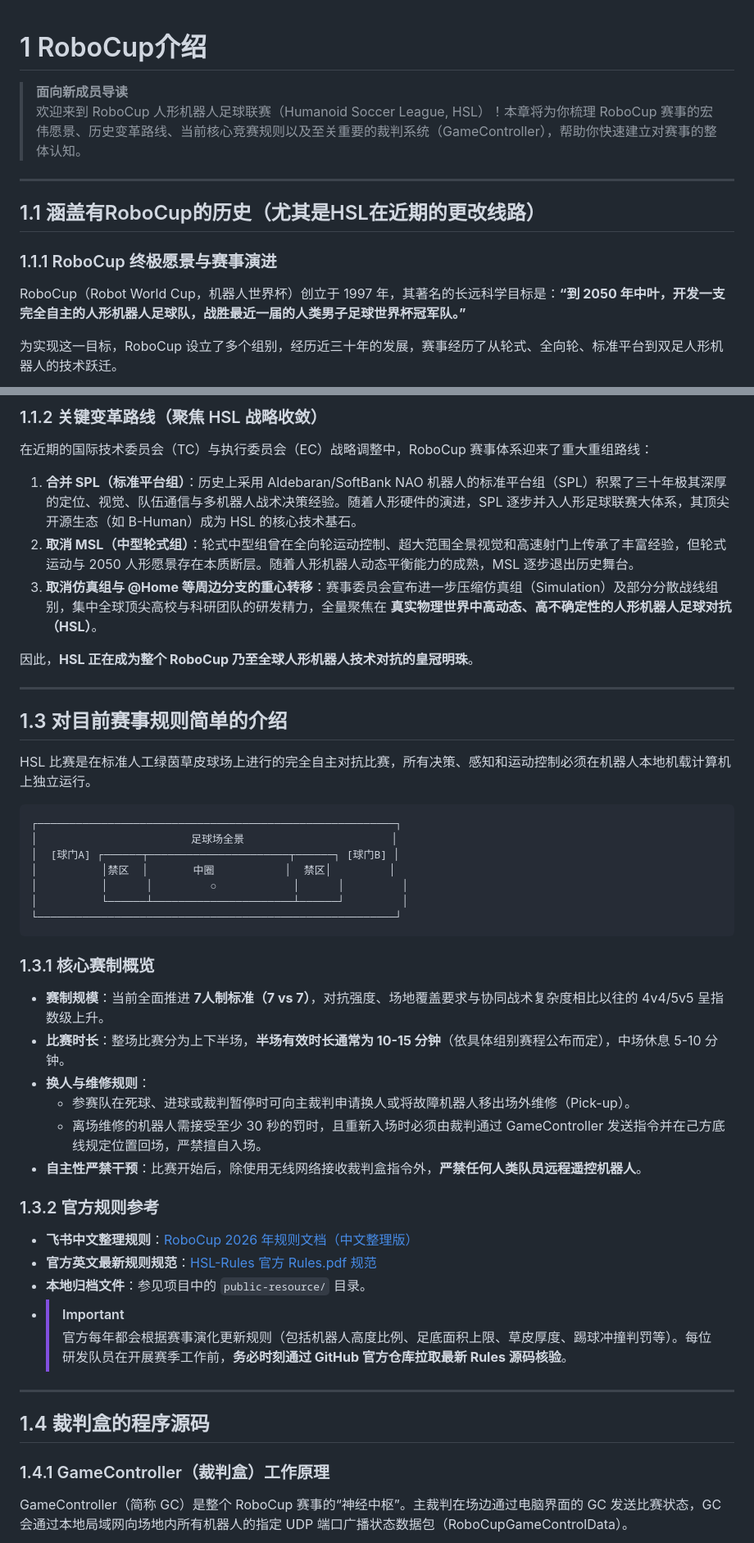
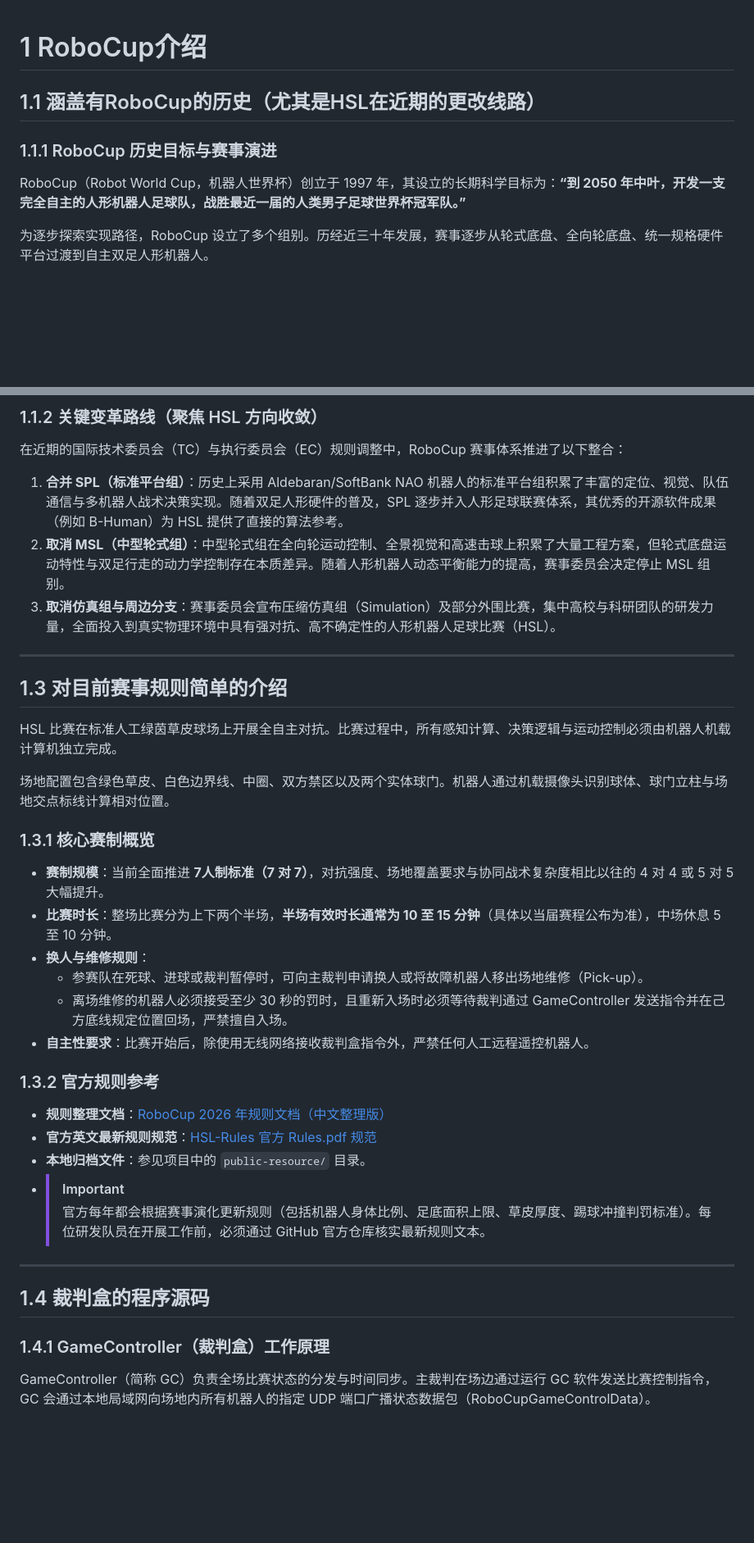
Before and after one commit to RobotWorkShop-BigHeroX/RoboCupBook, a Markdown page: docs/01-robocup-hsl-introduction.md, 2 parts joined by grey strips. Shown at 82% size. Drawn GitHub-style; blank space fills up the shorter version.

Commit message:
docs: polish introduction and replace ascii diagrams with mermaid

````diff
--- a/docs/01-robocup-hsl-introduction.md
+++ b/docs/01-robocup-hsl-introduction.md
@@ -1,14 +1,9 @@
 # 1 RoboCup介绍
-
-> **面向新成员导读**
-> 欢迎来到 RoboCup 人形机器人足球联赛（Humanoid Soccer League, HSL）！本章将为你梳理 RoboCup 赛事的宏伟愿景、历史变革路线、当前核心竞赛规则以及至关重要的裁判系统（GameController），帮助你快速建立对赛事的整体认知。
-
----
 
 ## 1.1 涵盖有RoboCup的历史（尤其是HSL在近期的更改线路）
 
-### 1.1.1 RoboCup 终极愿景与赛事演进
-RoboCup（Robot World Cup，机器人世界杯）创立于 1997 年，其著名的长远科学目标是：**“到 2050 年中叶，开发一支完全自主的人形机器人足球队，战胜最近一届的人类男子足球世界杯冠军队。”**
+### 1.1.1 RoboCup 历史目标与赛事演进
+RoboCup（Robot World Cup，机器人世界杯）创立于 1997 年，其设立的长期科学目标为：**“到 2050 年中叶，开发一支完全自主的人形机器人足球队，战胜最近一届的人类男子足球世界杯冠军队。”**
 
-为实现这一目标，RoboCup 设立了多个组别，经历近三十年的发展，赛事经历了从轮式、全向轮、标准平台到双足人形机器人的技术跃迁。
+为逐步探索实现路径，RoboCup 设立了多个组别。历经近三十年发展，赛事逐步从轮式底盘、全向轮底盘、统一规格硬件平台过渡到自主双足人形机器人。
 
@@ -21,48 +31,38 @@ RoboCup（Robot World Cup，机器人世界杯）创立于 1997 年，其著名
 ```
 
-### 1.1.2 关键变革路线（聚焦 HSL 战略收敛）
-在近期的国际技术委员会（TC）与执行委员会（EC）战略调整中，RoboCup 赛事体系迎来了重大重组路线：
-1. **合并 SPL（标准平台组）**：历史上采用 Aldebaran/SoftBank NAO 机器人的标准平台组（SPL）积累了三十年极其深厚的定位、视觉、队伍通信与多机器人战术决策经验。随着人形硬件的演进，SPL 逐步并入人形足球联赛大体系，其顶尖开源生态（如 B-Human）成为 HSL 的核心技术基石。
-2. **取消 MSL（中型轮式组）**：轮式中型组曾在全向轮运动控制、超大范围全景视觉和高速射门上传承了丰富经验，但轮式运动与 2050 人形愿景存在本质断层。随着人形机器人动态平衡能力的成熟，MSL 逐步退出历史舞台。
-3. **取消仿真组与 @Home 等周边分支的重心转移**：赛事委员会宣布进一步压缩仿真组（Simulation）及部分分散战线组别，集中全球顶尖高校与科研团队的研发精力，全量聚焦在 **真实物理世界中高动态、高不确定性的人形机器人足球对抗（HSL）**。
-
-因此，**HSL 正在成为整个 RoboCup 乃至全球人形机器人技术对抗的皇冠明珠**。
+### 1.1.2 关键变革路线（聚焦 HSL 方向收敛）
+在近期的国际技术委员会（TC）与执行委员会（EC）规则调整中，RoboCup 赛事体系推进了以下整合：
+1. **合并 SPL（标准平台组）**：历史上采用 Aldebaran/SoftBank NAO 机器人的标准平台组积累了丰富的定位、视觉、队伍通信与多机器人战术决策实现。随着双足人形硬件的普及，SPL 逐步并入人形足球联赛体系，其优秀的开源软件成果（例如 B-Human）为 HSL 提供了直接的算法参考。
+2. **取消 MSL（中型轮式组）**：中型轮式组在全向轮运动控制、全景视觉和高速击球上积累了大量工程方案，但轮式底盘运动特性与双足行走的动力学控制存在本质差异。随着人形机器人动态平衡能力的提高，赛事委员会决定停止 MSL 组别。
+3. **取消仿真组与周边分支**：赛事委员会宣布压缩仿真组（Simulation）及部分外围比赛，集中高校与科研团队的研发力量，全面投入到真实物理环境中具有强对抗、高不确定性的人形机器人足球比赛（HSL）。
 
 ---
 
 ## 1.3 对目前赛事规则简单的介绍
 
-HSL 比赛是在标准人工绿茵草皮球场上进行的完全自主对抗比赛，所有决策、感知和运动控制必须在机器人本地机载计算机上独立运行。
+HSL 比赛在标准人工绿茵草皮球场上开展全自主对抗。比赛过程中，所有感知计算、决策逻辑与运动控制必须由机器人机载计算机独立完成。
 
-```
-┌────────────────────────────────────────────────────────┐
-│                        足球场全景                       │
-│  [球门A] ┌──────┬──────────────────────┬──────┐ [球门B] │
-│          │禁区  │       中圈           │  禁区│         │
-│          │      │         ○            │      │         │
-│          └──────┴──────────────────────┴──────┘         │
-└────────────────────────────────────────────────────────┘
-```
+场地配置包含绿色草皮、白色边界线、中圈、双方禁区以及两个实体球门。机器人通过机载摄像头识别球体、球门立柱与场地交点标线计算相对位置。
 
 ### 1.3.1 核心赛制概览
-- **赛制规模**：当前全面推进 **7人制标准（7 vs 7）**，对抗强度、场地覆盖要求与协同战术复杂度相比以往的 4v4/5v5 呈指数级上升。
-- **比赛时长**：整场比赛分为上下半场，**半场有效时长通常为 10-15 分钟**（依具体组别赛程公布而定），中场休息 5-10 分钟。
+- **赛制规模**：当前全面推进 **7人制标准（7 对 7）**，对抗强度、场地覆盖要求与协同战术复杂度相比以往的 4 对 4 或 5 对 5 大幅提升。
+- **比赛时长**：整场比赛分为上下两个半场，**半场有效时长通常为 10 至 15 分钟**（具体以当届赛程公布为准），中场休息 5 至 10 分钟。
 - **换人与维修规则**：
-  - 参赛队在死球、进球或裁判暂停时可向主裁判申请换人或将故障机器人移出场外维修（Pick-up）。
-  - 离场维修的机器人需接受至少 30 秒的罚时，且重新入场时必须由裁判通过 GameController 发送指令并在己方底线规定位置回场，严禁擅自入场。
-- **自主性严禁干预**：比赛开始后，除使用无线网络接收裁判盒指令外，**严禁任何人类队员远程遥控机器人**。
+  - 参赛队在死球、进球或裁判暂停时，可向主裁判申请换人或将故障机器人移出场地维修（Pick-up）。
+  - 离场维修的机器人必须接受至少 30 秒的罚时，且重新入场时必须等待裁判通过 GameController 发送指令并在己方底线规定位置回场，严禁擅自入场。
+- **自主性要求**：比赛开始后，除使用无线网络接收裁判盒指令外，严禁任何人工远程遥控机器人。
 
 ### 1.3.2 官方规则参考
-- **飞书中文整理规则**：[RoboCup 2026 年规则文档（中文整理版）](https://hcnwvqtaepc6.feishu.cn/wiki/PHPCwZCI8iPhDhksyzNcBFKRnIh?from=from_copylink)
+- **规则整理文档**：[RoboCup 2026 年规则文档（中文整理版）](https://hcnwvqtaepc6.feishu.cn/wiki/PHPCwZCI8iPhDhksyzNcBFKRnIh?from=from_copylink)
 - **官方英文最新规则规范**：[HSL-Rules 官方 Rules.pdf 规范](https://github.com/RoboCup-HumanoidSoccerLeague/HSL-Rules/blob/main/Rules.tex)
 - **本地归档文件**：参见项目中的 `public-resource/` 目录。
 - > [!IMPORTANT]
-  > 官方每年都会根据赛事演化更新规则（包括机器人高度比例、足底面积上限、草皮厚度、踢球冲撞判罚等）。每位研发队员在开展赛季工作前，**务必时刻通过 GitHub 官方仓库拉取最新 Rules 源码核验**。
+  > 官方每年都会根据赛事演化更新规则（包括机器人身体比例、足底面积上限、草皮厚度、踢球冲撞判罚标准）。每位研发队员在开展工作前，必须通过 GitHub 官方仓库核实最新规则文本。
 
 ---
 
 ## 1.4 裁判盒的程序源码
 
 ### 1.4.1 GameController（裁判盒）工作原理
-GameController（简称 GC）是整个 RoboCup 赛事的“神经中枢”。主裁判在场边通过电脑界面的 GC 发送比赛状态，GC 会通过本地局域网向场地内所有机器人的指定 UDP 端口广播状态数据包（RoboCupGameControlData）。
+GameController（简称 GC）负责全场比赛状态的分发与时间同步。主裁判在场边通过运行 GC 软件发送比赛控制指令，GC 会通过本地局域网向场地内所有机器人的指定 UDP 端口广播状态数据包（RoboCupGameControlData）。
 
````
Also changed, not shown: other parts of docs/01-robocup-hsl-introduction.md (+35 -23 lines), README.md (+6 -6 lines).
